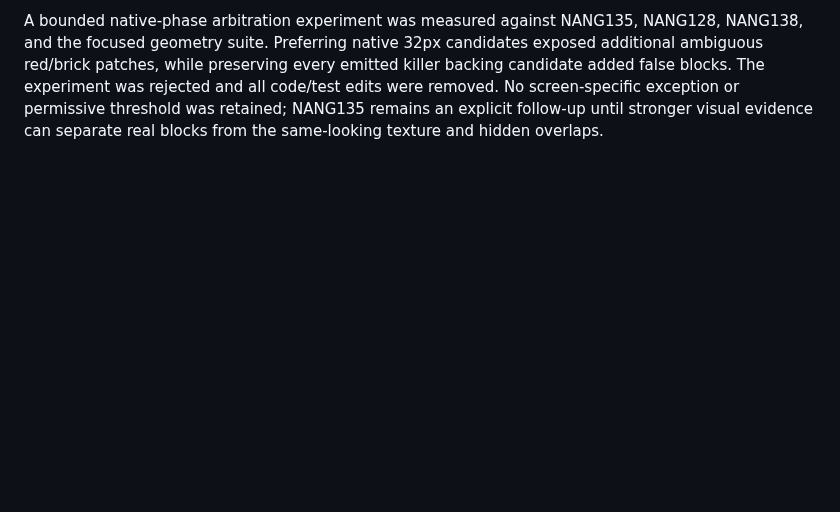
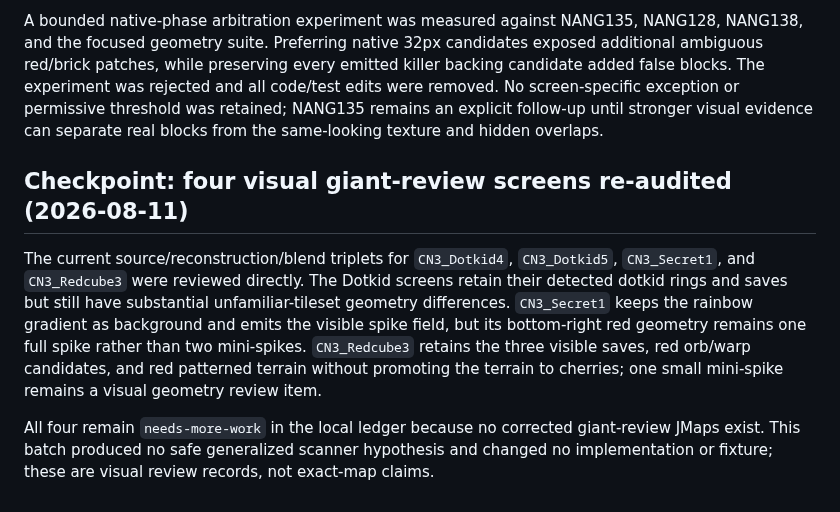
Before and after one commit to FranciscoVCM/Jtool-Scanner, a Markdown page: DEVELOPMENT_PROGRESS.md, the part around the change. GitHub-like rendering; blank space fills up the shorter version.

Commit message:
docs: record four visual review checkpoints

```diff
--- a/DEVELOPMENT_PROGRESS.md
+++ b/DEVELOPMENT_PROGRESS.md
@@ -1302,5 +1302,22 @@ candidates exposed additional ambiguous red/brick patches, while preserving
 every emitted killer backing candidate added false blocks. The experiment was
 rejected and all code/test edits were removed. No screen-specific exception or
 permissive threshold was retained; NANG135 remains an explicit follow-up until
- stronger visual evidence can separate real blocks from the same-looking
- texture and hidden overlaps.
+stronger visual evidence can separate real blocks from the same-looking
+texture and hidden overlaps.
+
+## Checkpoint: four visual giant-review screens re-audited (2026-08-11)
+
+The current source/reconstruction/blend triplets for `CN3_Dotkid4`,
+`CN3_Dotkid5`, `CN3_Secret1`, and `CN3_Redcube3` were reviewed directly. The
+Dotkid screens retain their detected dotkid rings and saves but still have
+substantial unfamiliar-tileset geometry differences. `CN3_Secret1` keeps the
+rainbow gradient as background and emits the visible spike field, but its
+bottom-right red geometry remains one full spike rather than two mini-spikes.
+`CN3_Redcube3` retains the three visible saves, red orb/warp candidates, and
+red patterned terrain without promoting the terrain to cherries; one small
+mini-spike remains a visual geometry review item.
+
+All four remain `needs-more-work` in the local ledger because no corrected
+giant-review JMaps exist. This batch produced no safe generalized scanner
+hypothesis and changed no implementation or fixture; these are visual review
+records, not exact-map claims.
```
